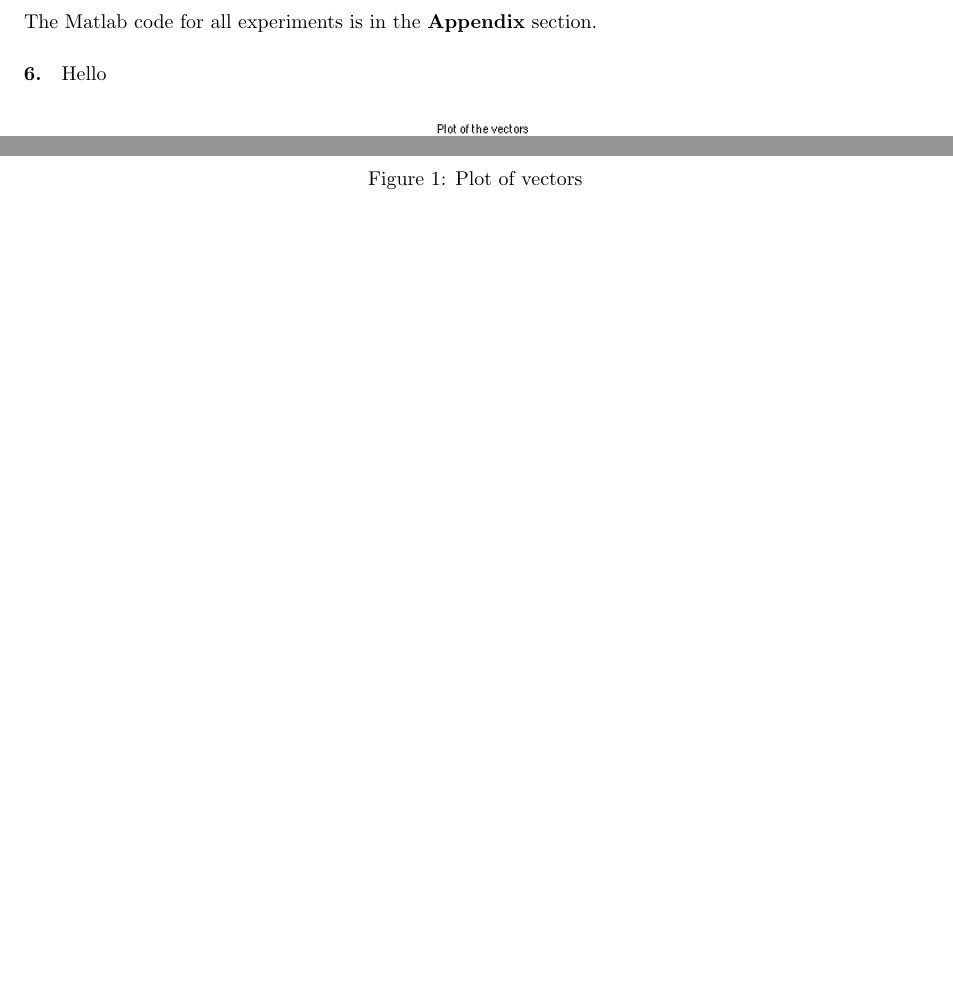
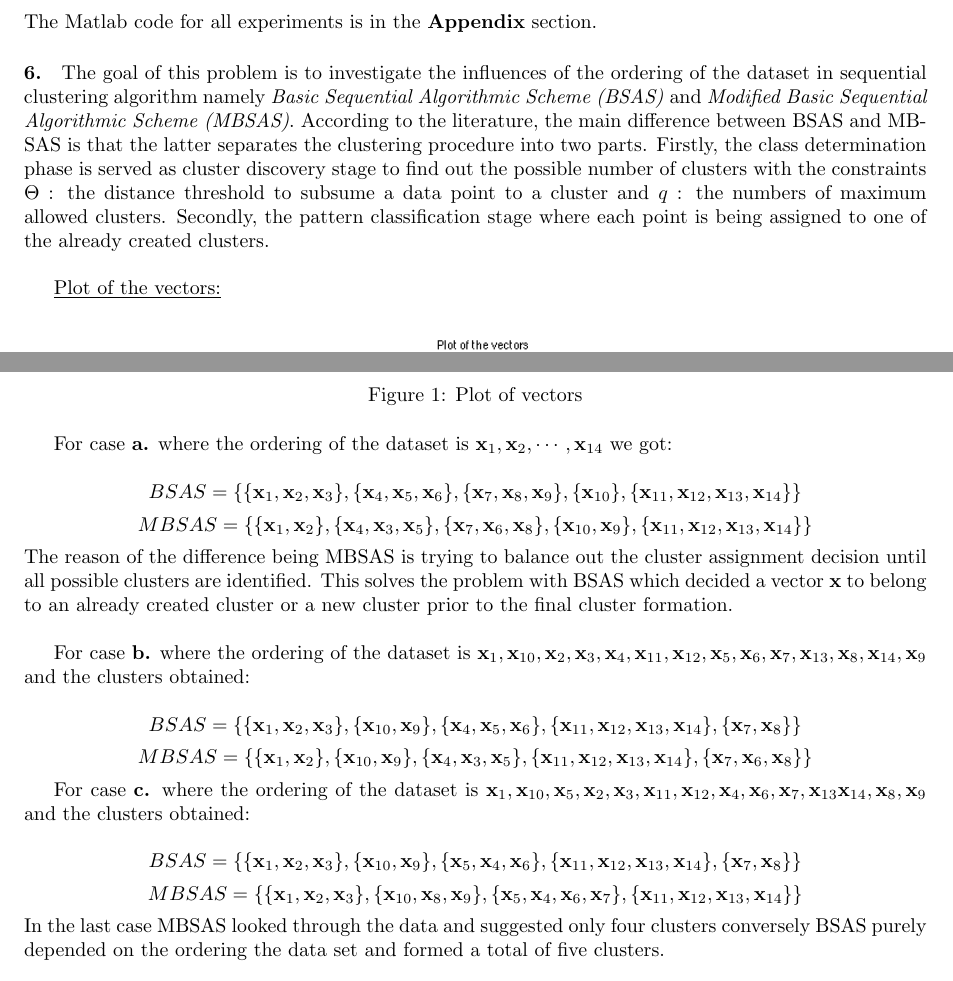
Before and after one commit to Mizzou-Mann/Unsupervised-Learning, a LaTeX problem sheet (2/assignment_2.tex): two parts of page 1 of 4, joined at a grey line, cut so that both start at the same text. The pictures show the PDF file 2/assignment_2.pdf that the author committed with the source.

Commit message:
report for sequential clustering

```diff
--- a/2/assignment_2.tex
+++ b/2/assignment_2.tex
@@ -18,9 +18,13 @@
 \DeclareMathOperator*{\argmin}{\arg\!\min}
 
 \begin{document}
+\setcounter{page}{6}
+
 \noindent The Matlab code for all experiments is in the \textbf{Appendix} section.
 
-\paragraph{6.} Hello
+\paragraph{6.} The goal of this problem is to investigate the influences of the ordering of the dataset in sequential clustering algorithm namely \emph{Basic Sequential Algorithmic Scheme (BSAS)} and \emph{Modified Basic Sequential Algorithmic Scheme (MBSAS)}. According to the literature, the main difference between BSAS and MBSAS is that the latter separates the clustering procedure into two parts. Firstly, the class determination phase is served as cluster discovery stage to find out the possible number of clusters with the constraints $\Theta$ : the distance threshold to subsume a data point to a cluster and $q$ : the numbers of maximum allowed clusters. Secondly, the pattern classification stage where each point is being assigned to one of the already created clusters. \\
+
+	\underline{Plot of the vectors:}
 
 	\begin{figure}[H]
 	  \centering
@@ -28,6 +32,52 @@
 	  \caption{Plot of vectors}
 	  \label{fig:vectors}
 	\end{figure}
+
+	For case \textbf{a.} where the ordering of the dataset is $\mathbf{x}_1, \mathbf{x}_2,\cdots, \mathbf{x}_{14}$ we got:
+
+	$$BSAS = \{
+		\{ \mathbf{x}_1,  \mathbf{x}_2,  \mathbf{x}_3 \},
+		\{ \mathbf{x}_4,  \mathbf{x}_5,  \mathbf{x}_6 \},
+		\{ \mathbf{x}_7,  \mathbf{x}_8,  \mathbf{x}_9 \},
+		\{ \mathbf{x}_{10} \},
+		\{ \mathbf{x}_{11},  \mathbf{x}_{12},  \mathbf{x}_{13},  \mathbf{x}_{14} \}
+	\}$$
+	$$MBSAS = \{
+		\{ \mathbf{x}_1,  \mathbf{x}_2 \},
+		\{ \mathbf{x}_4,  \mathbf{x}_3,  \mathbf{x}_5 \},
+		\{ \mathbf{x}_7,  \mathbf{x}_6,  \mathbf{x}_8 \},
+		\{ \mathbf{x}_{10},  \mathbf{x}_9 \},
+		\{ \mathbf{x}_{11},  \mathbf{x}_{12},  \mathbf{x}_{13},  \mathbf{x}_{14} \}
+	\}$$
+
+	\noindent The reason of the difference being MBSAS is trying to balance out the cluster assignment decision until all possible clusters are identified. This solves the problem with BSAS which decided a vector $\mathbf{x}$ to belong to an already created cluster or a new cluster prior to the final cluster formation. \\
+
+	For case \textbf{b.} where the ordering of the dataset is $\mathbf{x}_{1},   \mathbf{x}_{10},    \mathbf{x}_{2},    \mathbf{x}_{3},    \mathbf{x}_{4},   \mathbf{x}_{11},   \mathbf{x}_{12},    \mathbf{x}_{5},    \mathbf{x}_{6},    \mathbf{x}_{7},   \mathbf{x}_{13},     \mathbf{x}_{8},   \mathbf{x}_{14},    \mathbf{x}_{9}$ and the clusters obtained:
+
+	$$BSAS = \{ \{ \mathbf{x}_{1}, \mathbf{x}_{2}, \mathbf{x}_{3} \},
+		\{ \mathbf{x}_{10}, \mathbf{x}_{9} \},
+		\{ \mathbf{x}_{4}, \mathbf{x}_{5}, \mathbf{x}_{6} \},
+		\{ \mathbf{x}_{11}, \mathbf{x}_{12}, \mathbf{x}_{13}, \mathbf{x}_{14} \},
+		\{ \mathbf{x}_{7}, \mathbf{x}_{8} \} \}$$
+	$$MBSAS = \{ \{ \mathbf{x}_{1},  \mathbf{x}_{2} \},
+		\{ \mathbf{x}_{10},  \mathbf{x}_{9} \},
+		\{ \mathbf{x}_{4},  \mathbf{x}_{3},  \mathbf{x}_{5} \},
+		\{ \mathbf{x}_{11},  \mathbf{x}_{12},  \mathbf{x}_{13},  \mathbf{x}_{14} \},
+		\{ \mathbf{x}_{7},  \mathbf{x}_{6},  \mathbf{x}_{8} \} \}$$
+
+	For case \textbf{c.} where the ordering of the dataset is $\mathbf{x}_{1},    \mathbf{x}_{10},     \mathbf{x}_{5},     \mathbf{x}_{2},     \mathbf{x}_{3},    \mathbf{x}_{11},    \mathbf{x}_{12},     \mathbf{x}_{4},     \mathbf{x}_{6},     \mathbf{x}_{7},    \mathbf{x}_{13}    \mathbf{x}_{14},     \mathbf{x}_{8},     \mathbf{x}_{9}$ and the clusters obtained:
+
+	$$BSAS = \{ \{ \mathbf{x}_{1},  \mathbf{x}_{2},  \mathbf{x}_{3} \},
+		\{ \mathbf{x}_{10},  \mathbf{x}_{9} \},
+		\{ \mathbf{x}_{5},  \mathbf{x}_{4},  \mathbf{x}_{6} \},
+		\{ \mathbf{x}_{11},  \mathbf{x}_{12},  \mathbf{x}_{13},  \mathbf{x}_{14} \},
+		\{ \mathbf{x}_{7},  \mathbf{x}_{8} \} \}$$
+	$$MBSAS = \{ \{ \mathbf{x}_{1},  \mathbf{x}_{2},  \mathbf{x}_{3} \},
+		\{ \mathbf{x}_{10},  \mathbf{x}_{8},  \mathbf{x}_{9} \},
+		\{ \mathbf{x}_{5},  \mathbf{x}_{4},  \mathbf{x}_{6},  \mathbf{x}_{7} \},
+		\{ \mathbf{x}_{11},  \mathbf{x}_{12},  \mathbf{x}_{13},  \mathbf{x}_{14} \} \}$$
+
+	\noindent In the last case MBSAS looked through the data and suggested only four clusters conversely BSAS purely depended on the ordering the data set and formed a total of five clusters.
 
 \newpage
 \subsection*{Appendix:}
```
Also changed, not shown: 2/assignment_2.pdf. Lines whose indentation alone changed are shown as unchanged.
